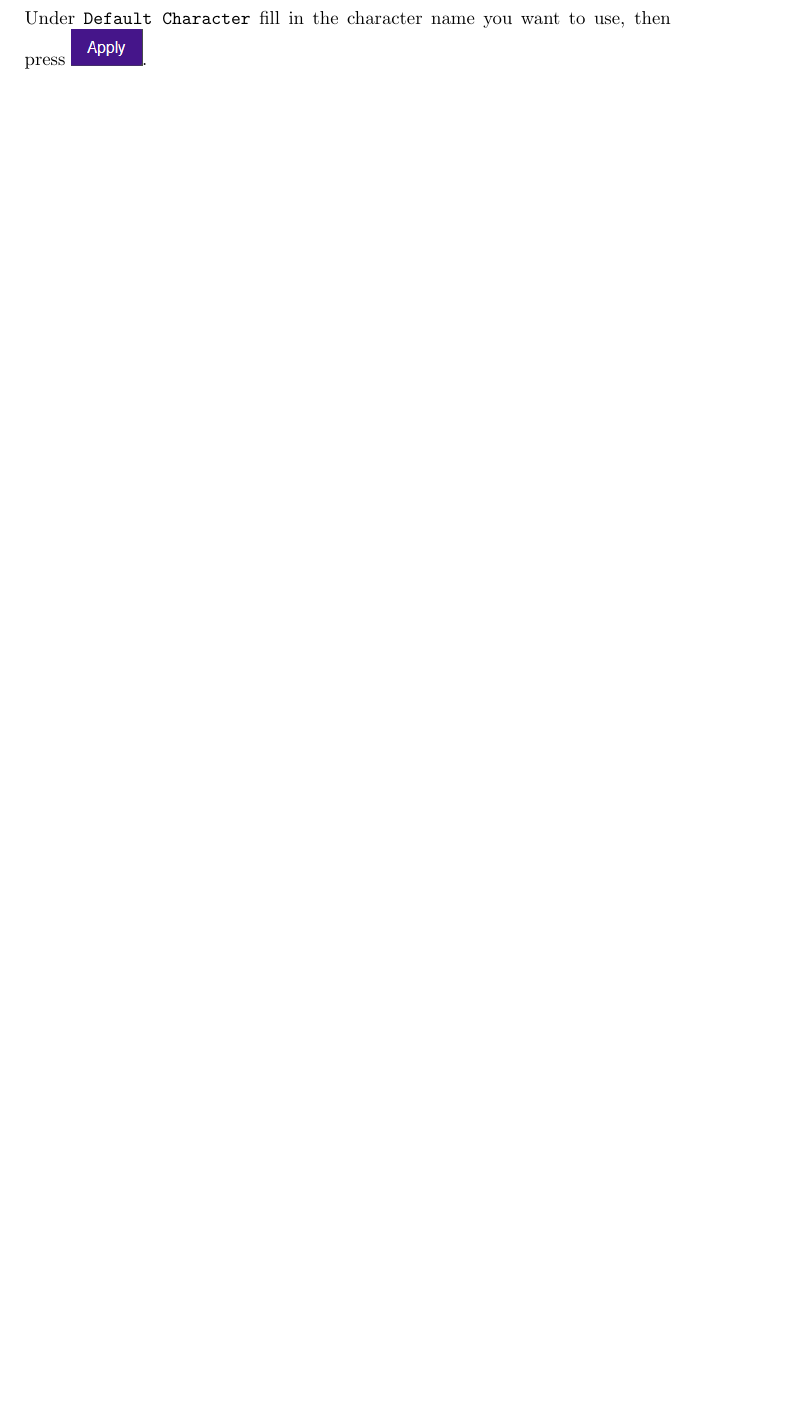
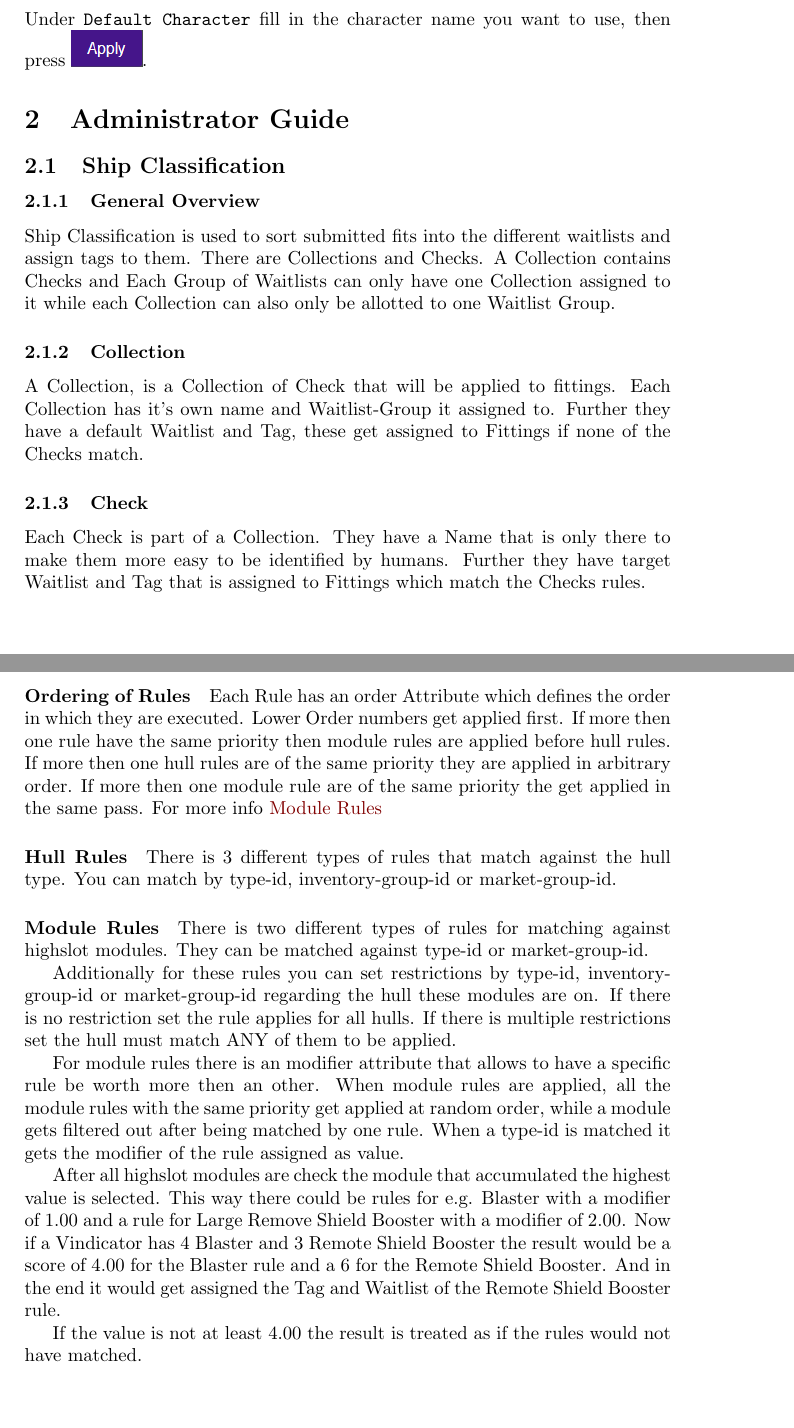
Before and after one commit to kimnnmadsen/eve-inc-waitlist-docs, a LaTeX document (eve_incursion_waitlist_guide.tex): part of page 6 of 7 before the commit and two parts of pages 7 and 8 of 8 after it, the two joined at a grey line, cut so that both start at the same text, the shorter picture padded with empty space. Compiled offline with pdfLaTeX.

Commit message:
Added documentation about new ship classification

```diff
--- a/eve_incursion_waitlist_guide.tex
+++ b/eve_incursion_waitlist_guide.tex
@@ -169,5 +169,46 @@ Select a TS-Server from the Dropdown and press \picchangets \xspace to make the
 \end{figure}
 Under \texttt{Default Character} fill in the character name you want to use, then press \picapply .
 
+\section{Administrator Guide}
+\subsection{Ship Classification}
+\subsubsection{General Overview}
+
+Ship Classification is used to sort submitted fits into the different waitlists and assign tags to them. There are Collections and Checks. A Collection contains Checks and Each Group of Waitlists can only have one Collection assigned to it while each Collection can also only be allotted to one Waitlist Group.
+
+\subsubsection{Collection}
+A Collection, is a Collection of Check that will be applied to fittings.
+Each Collection has it's own name and Waitlist-Group it assigned to. Further they have a default Waitlist and Tag, these get assigned to Fittings if none of the Checks match.
+
+\subsubsection{Check}
+Each Check is part of a Collection.
+They have a Name that is only there to make them more easy to be identified by humans.
+Further they have target Waitlist and Tag that is assigned to Fittings which match the Checks rules.
+
+\paragraph{Ordering of Rules}
+Each Rule has an order Attribute which defines the order in which they are executed.
+Lower Order numbers get applied first.
+If more then one rule have the same priority then module rules are applied before hull rules.
+If more then one hull rules are of the same priority they are applied in arbitrary order.
+If more then one module rule are of the same priority the get applied in the same pass. For more info \nameref{para:module_rules}
+
+\paragraph{Hull Rules}
+There is 3 different types of rules that match against the hull type. You can match by type-id, inventory-group-id or market-group-id.
+
+\paragraph{Module Rules}\label{para:module_rules}
+There is two different types of rules for matching against highslot modules.
+They can be matched against type-id or market-group-id.
+
+Additionally for these rules you can set restrictions by type-id, inventory-group-id or market-group-id regarding the hull these modules are on. If there is no restriction set the rule applies for all hulls.
+If there is multiple restrictions set the hull must match ANY of them to be applied.
+
+For module rules there is an modifier attribute that allows to have a specific rule be worth more then an other.
+When module rules are applied, all the module rules with the same priority get applied at random order, while a module gets filtered out after being matched by one rule. When a type-id is matched it gets the modifier of the rule assigned as value.
+
+
+After all highslot modules are check the module that accumulated the highest value is selected.
+This way there could be rules for e.g. Blaster with a modifier of 1.00 and a rule for Large Remove Shield Booster with a modifier of 2.00. Now if a Vindicator has 4 Blaster and 3 Remote Shield Booster the result would be a score of 4.00 for the Blaster rule and a 6 for the Remote Shield Booster.
+And in the end it would get assigned the Tag and Waitlist of the Remote Shield Booster rule.
+
+If the value is not at least 4.00 the result is treated as if the rules would not have matched.
 
 \end{document}
```
Also changed, not shown: eve_incursion_waitlist_guide.tex (2 more changed lines).
